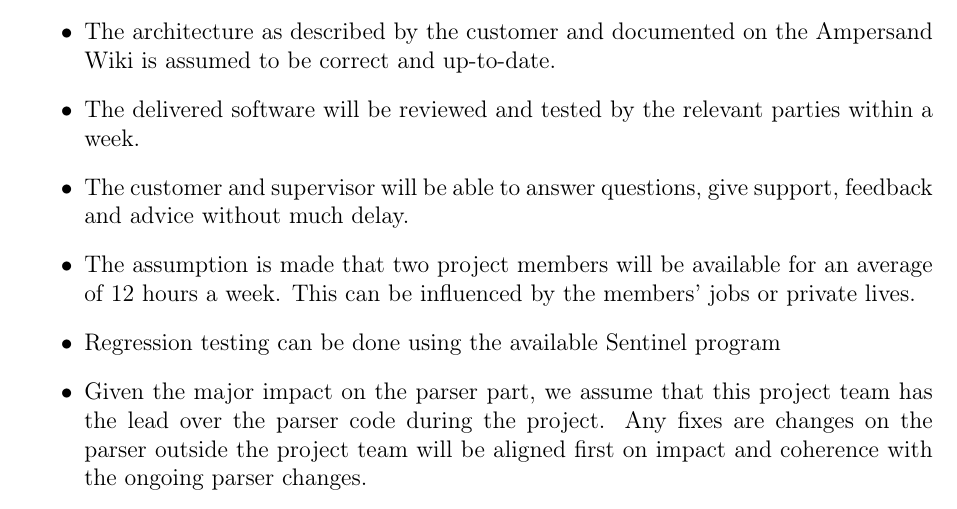
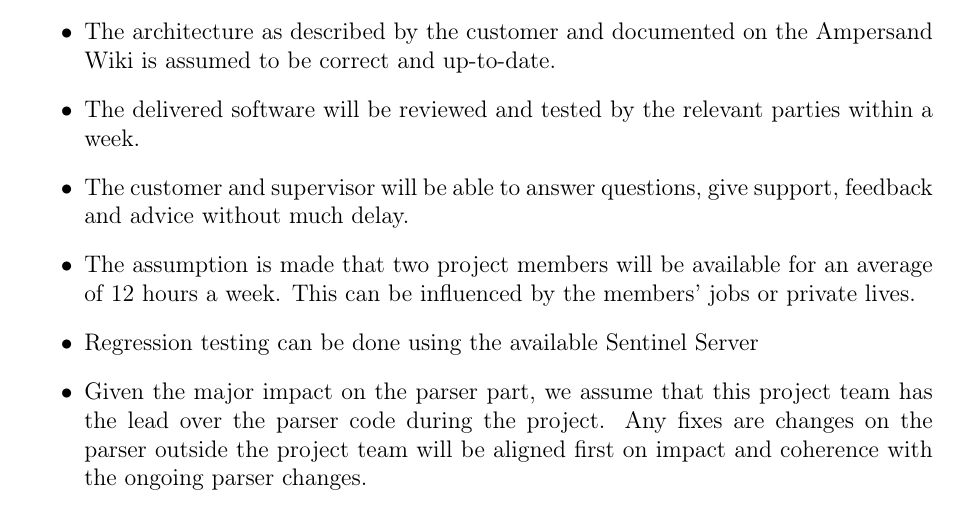
Before and after one commit to DanielSchiavini/ampersand-abi, a LaTeX document (Planning/Planning.tex, which reads Planning/Sections/Assumptions-constraints.tex): part of page 19 of 36, cut so that both start at the same text. Compiled offline with pdfLaTeX.

Commit message:
MBA - minor modification after review

```diff
--- a/Planning/Sections/Assumptions-constraints.tex
+++ b/Planning/Sections/Assumptions-constraints.tex
@@ -12,7 +12,7 @@ The following assumptions and constraints are considered in this project plan:
 	\item The customer and supervisor will be able to answer questions, give support, feedback and advice without much delay.
 	\item The assumption is made that two project members will be available for an average of 12 hours a week.
 		This can be influenced by the members' jobs or private lives.
-	\item Regression testing can be done using the available Sentinel program
+	\item Regression testing can be done using the available Sentinel Server
 	\item Given the major impact on the parser part, we assume that this project team has the lead over the parser code during the project.
 		Any fixes are changes on the parser outside the project team will be aligned first on impact and coherence with the ongoing parser changes.
 \end{itemize}
```
